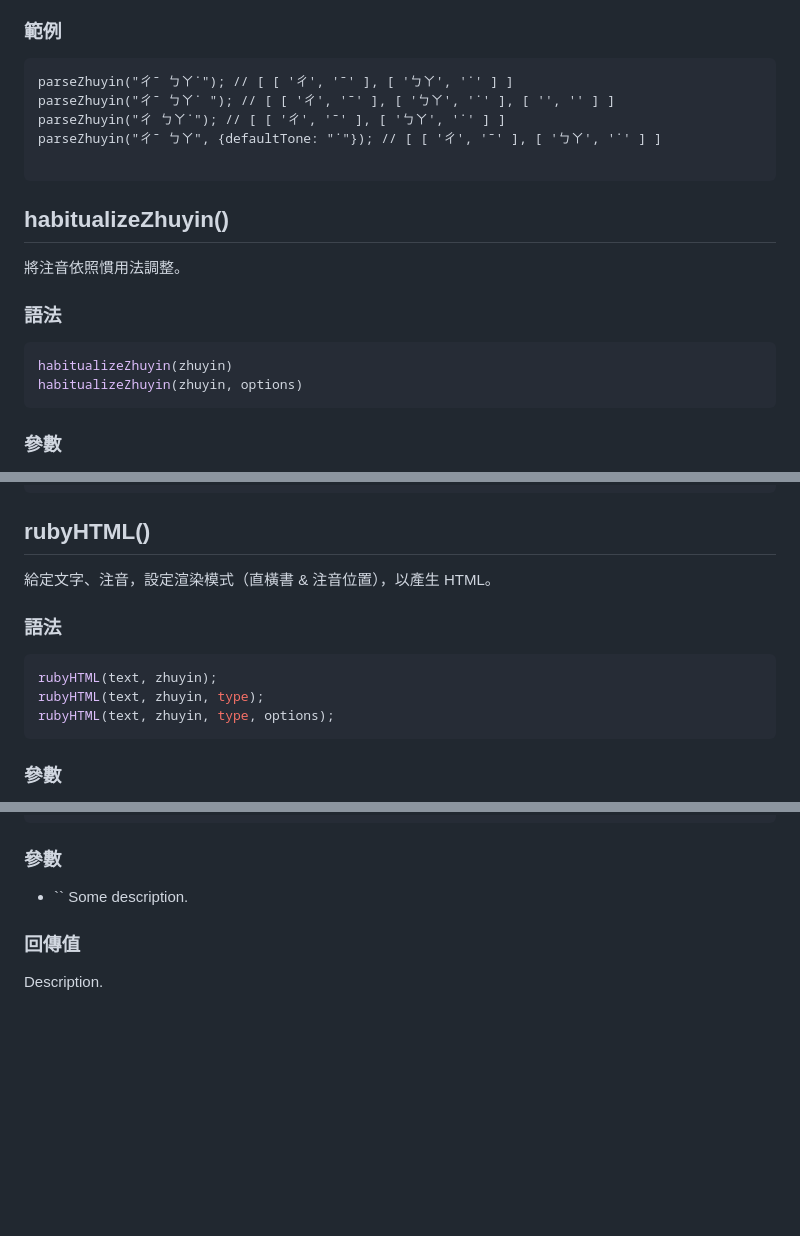
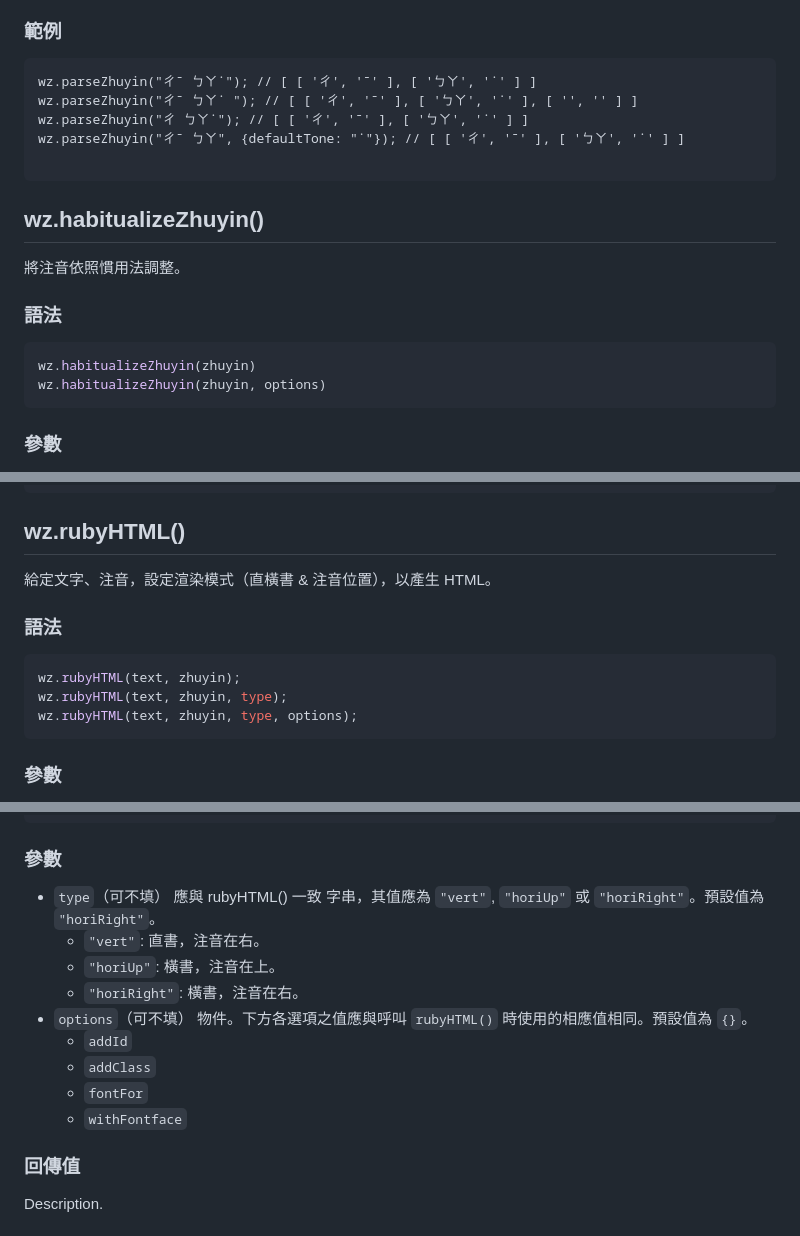
Before and after one commit to XiaoPanPanKevinPan/webZhuyin, a Markdown page: usage.md, 3 parts joined by grey strips. GitHub-like rendering; blank space fills up the shorter version.

````diff
--- a/usage.md
+++ b/usage.md
@@ -98,20 +104,20 @@ parseZhuyin(zhuyin, options);
 
 ### 範例
 ```
-parseZhuyin("ㄔˉ ㄅㄚ˙"); // [ [ 'ㄔ', 'ˉ' ], [ 'ㄅㄚ', '˙' ] ]
-parseZhuyin("ㄔˉ ㄅㄚ˙ "); // [ [ 'ㄔ', 'ˉ' ], [ 'ㄅㄚ', '˙' ], [ '', '' ] ]
-parseZhuyin("ㄔ ㄅㄚ˙"); // [ [ 'ㄔ', 'ˉ' ], [ 'ㄅㄚ', '˙' ] ]
-parseZhuyin("ㄔˉ ㄅㄚ", {defaultTone: "˙"}); // [ [ 'ㄔ', 'ˉ' ], [ 'ㄅㄚ', '˙' ] ]
+wz.parseZhuyin("ㄔˉ ㄅㄚ˙"); // [ [ 'ㄔ', 'ˉ' ], [ 'ㄅㄚ', '˙' ] ]
+wz.parseZhuyin("ㄔˉ ㄅㄚ˙ "); // [ [ 'ㄔ', 'ˉ' ], [ 'ㄅㄚ', '˙' ], [ '', '' ] ]
+wz.parseZhuyin("ㄔ ㄅㄚ˙"); // [ [ 'ㄔ', 'ˉ' ], [ 'ㄅㄚ', '˙' ] ]
+wz.parseZhuyin("ㄔˉ ㄅㄚ", {defaultTone: "˙"}); // [ [ 'ㄔ', 'ˉ' ], [ 'ㄅㄚ', '˙' ] ]
 
 ```
 
-## habitualizeZhuyin()
+## wz.habitualizeZhuyin()
 將注音依照慣用法調整。
 
 ### 語法
 ```js
-habitualizeZhuyin(zhuyin)
-habitualizeZhuyin(zhuyin, options)
+wz.habitualizeZhuyin(zhuyin)
+wz.habitualizeZhuyin(zhuyin, options)
 ```
 
 ### 參數
@@ -140,14 +146,14 @@ wz.habitualizeZhuyin([[ 'ㄅㄧㄝ', 'ˊ' ]], {symbolYiToHanziYi: true});
 	// [ [ 'ㄅ一ㄝ', 'ˊ' ] ]
 ```
 
-## rubyHTML()
+## wz.rubyHTML()
 給定文字、注音，設定渲染模式（直橫書 & 注音位置），以產生 HTML。
 
 ### 語法
 ```js
-rubyHTML(text, zhuyin);
-rubyHTML(text, zhuyin, type);
-rubyHTML(text, zhuyin, type, options);
+wz.rubyHTML(text, zhuyin);
+wz.rubyHTML(text, zhuyin, type);
+wz.rubyHTML(text, zhuyin, type, options);
 ```
 
 ### 參數
@@ -211,8 +276,18 @@ Description.
 ```
 
 ### 參數
-- ``
-	Some description.
+- `type`（可不填）
+	應與 rubyHTML() 一致
+	字串，其值應為 `"vert"`, `"horiUp"` 或 `"horiRight"`。預設值為 `"horiRight"`。
+	- `"vert"`: 直書，注音在右。
+	- `"horiUp"`: 橫書，注音在上。
+	- `"horiRight"`: 橫書，注音在右。
+- `options`（可不填）
+	物件。下方各選項之值應與呼叫 `rubyHTML()` 時使用的相應值相同。預設值為 `{}`。
+	- `addId`
+	- `addClass`
+	- `fontFor`
+	- `withFontface`
 
 ### 回傳值
 Description.
````
Also changed, not shown: other parts of usage.md (+81 -16 lines).
